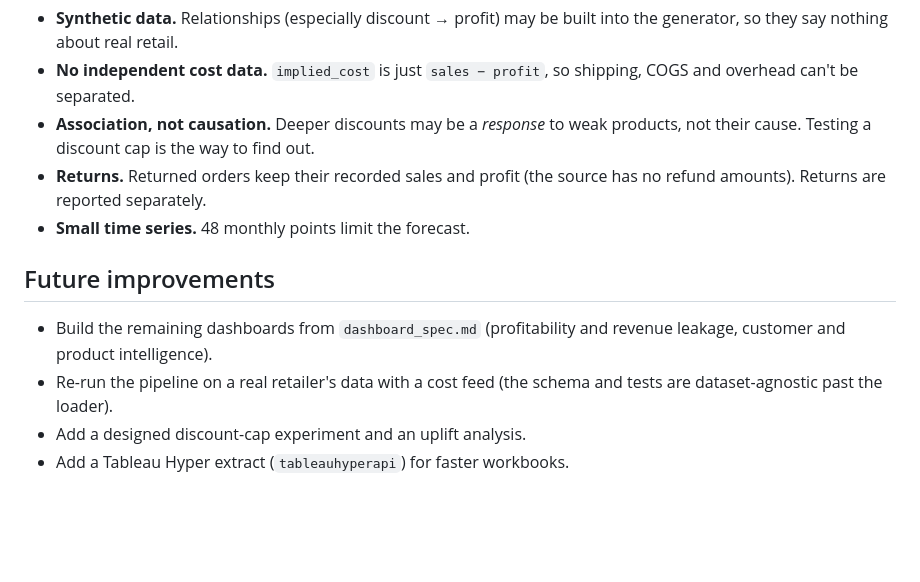
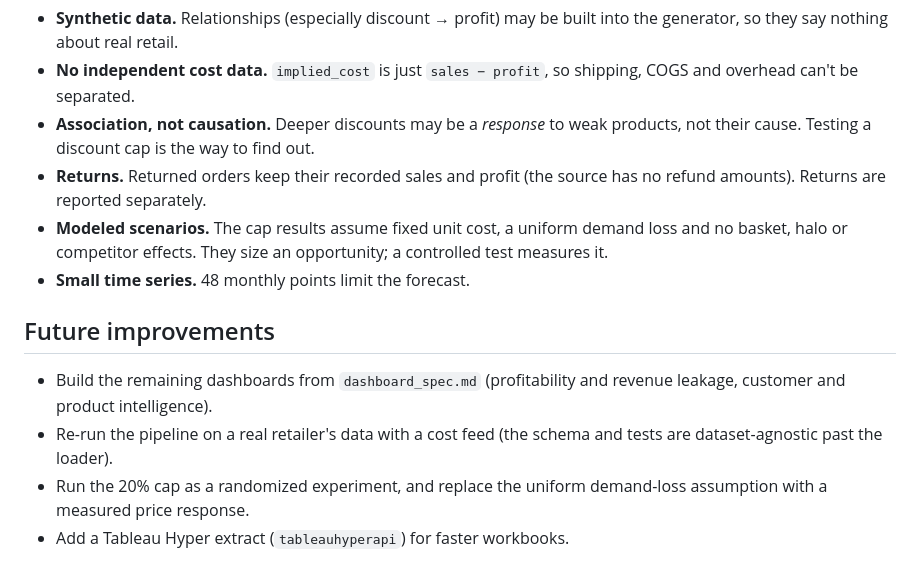
Before and after one commit to Nezz23/retailpulse, a Markdown page: README.md, the part around one of its changes. Drawn GitHub-style; blank space fills up the shorter version.

```diff
--- a/README.md
+++ b/README.md
@@ -178,11 +204,12 @@ CI runs them against a PostgreSQL 17 service container and builds the Docker ima
 - **No independent cost data.** `implied_cost` is just `sales − profit`, so shipping, COGS and overhead can't be separated.
 - **Association, not causation.** Deeper discounts may be a *response* to weak products, not their cause. Testing a discount cap is the way to find out.
 - **Returns.** Returned orders keep their recorded sales and profit (the source has no refund amounts). Returns are reported separately.
+- **Modeled scenarios.** The cap results assume fixed unit cost, a uniform demand loss and no basket, halo or competitor effects. They size an opportunity; a controlled test measures it.
 - **Small time series.** 48 monthly points limit the forecast.
 
 ## Future improvements
 
 - Build the remaining dashboards from `dashboard_spec.md` (profitability and revenue leakage, customer and product intelligence).
 - Re-run the pipeline on a real retailer's data with a cost feed (the schema and tests are dataset-agnostic past the loader).
-- Add a designed discount-cap experiment and an uplift analysis.
+- Run the 20% cap as a randomized experiment, and replace the uniform demand-loss assumption with a measured price response.
 - Add a Tableau Hyper extract (`tableauhyperapi`) for faster workbooks.
```
Also changed, not shown: other parts of README.md (+28 -2 lines), docs/discount_business_case.md (added, +138 -0 lines), docs/figures/cap_scenarios.png (added), docs/figures/margin_by_discount.png (added), 6 other files.
